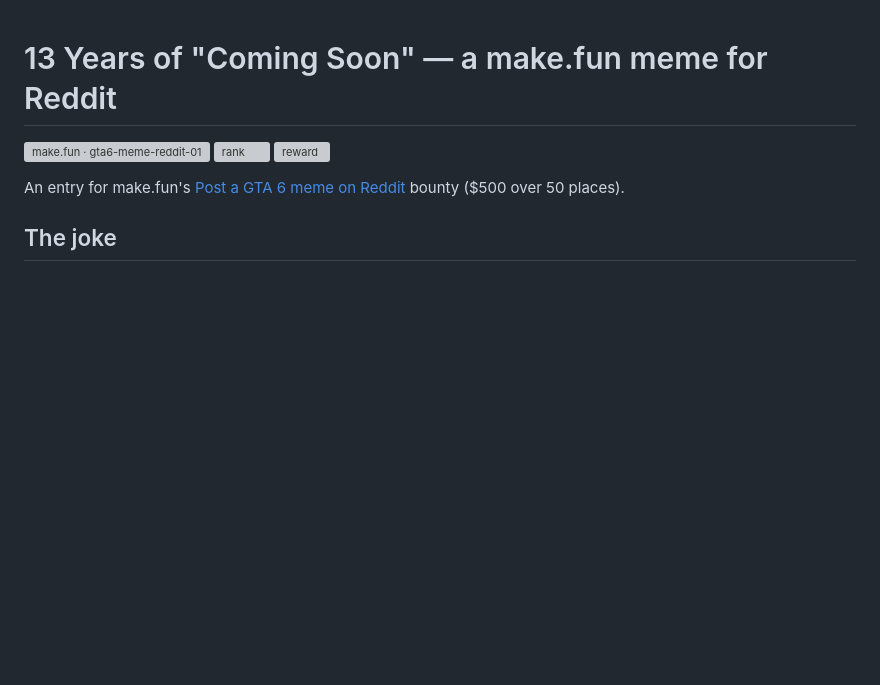
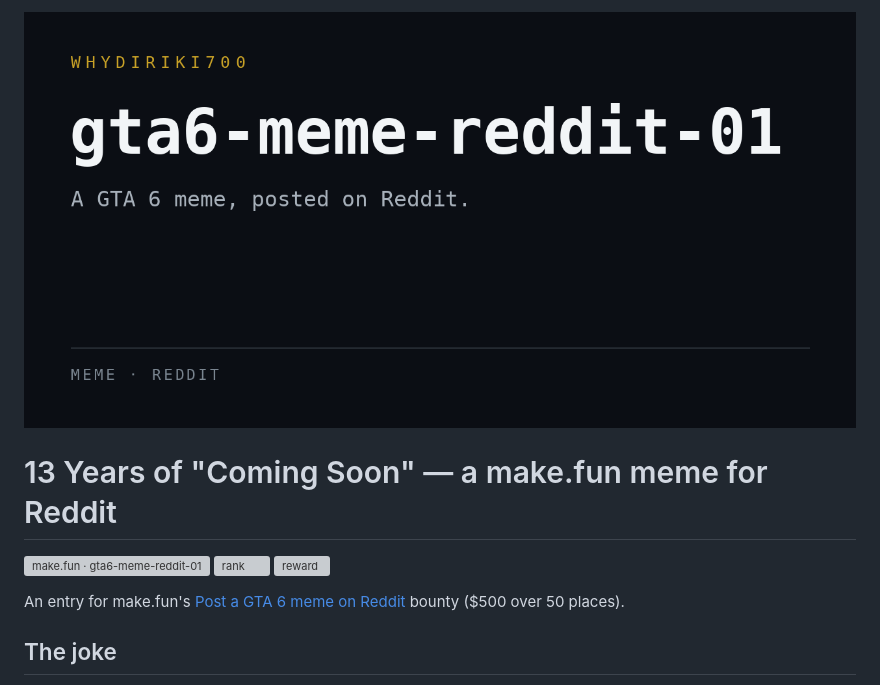
Before and after one commit to Whydiriki700/gta6-meme-reddit-01, a Markdown page: README.md, the part around the change. GitHub-like rendering; pictures changed too: assets/preview.png (added); blank space fills up the shorter version; grey boxes are pictures that could not be loaded.

Commit message:
Add preview banner to README

```diff
--- a/README.md
+++ b/README.md
@@ -1,3 +1,5 @@
+![gta6-meme-reddit-01](assets/preview.png)
+
 # 13 Years of "Coming Soon" — a make.fun meme for Reddit
 
 [![make.fun · gta6-meme-reddit-01](https://make.fun/badge/gta6-meme-reddit-01.svg)](https://make.fun/bounty/gta6-meme-reddit-01?utm_source=github&utm_medium=readme&utm_campaign=gta6-meme-reddit-01)
```
